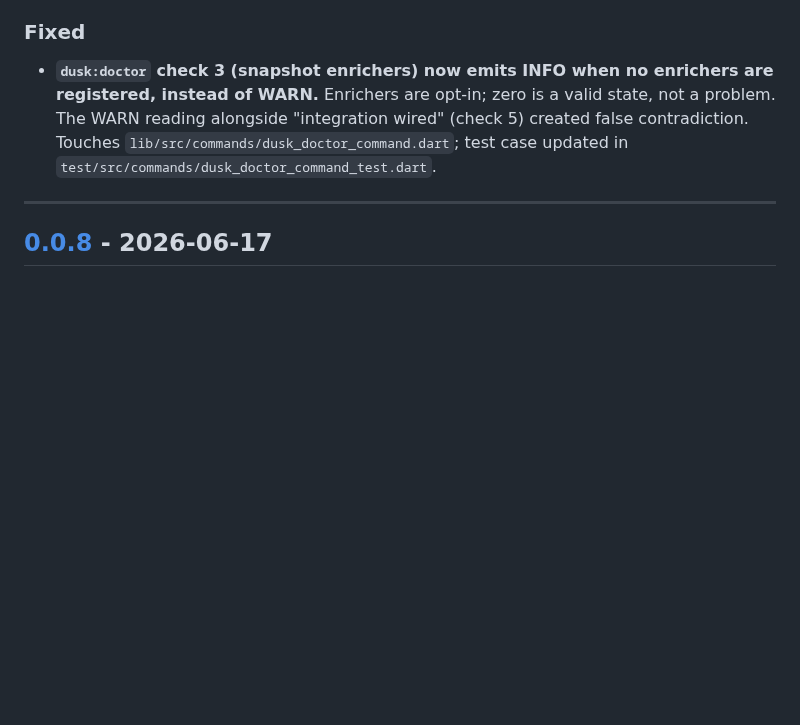
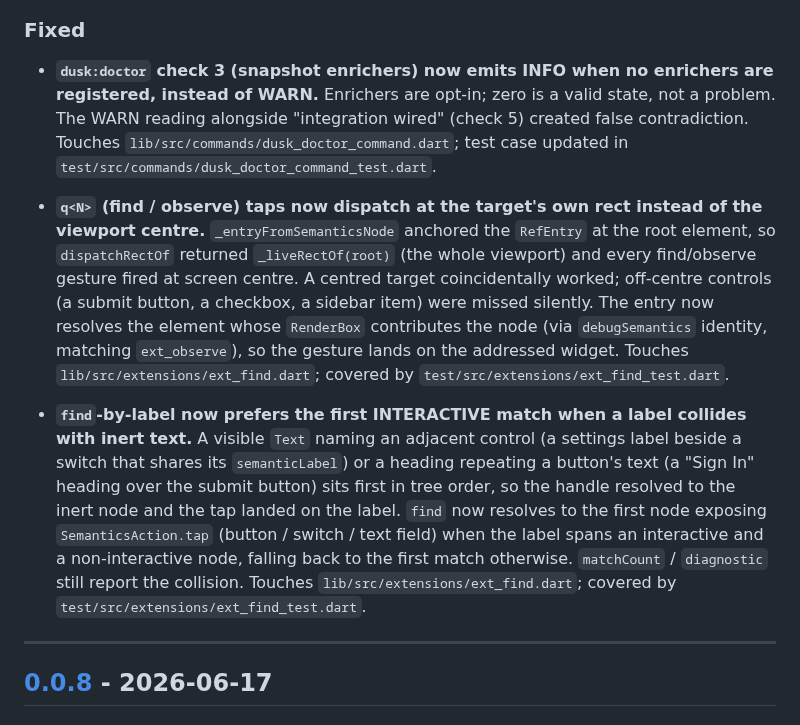
Before and after one commit to fluttersdk/dusk, a Markdown page: CHANGELOG.md, the part around the change. GitHub-like rendering; blank space fills up the shorter version.

Commit message:
docs(changelog): note the q-ref element-resolution and interactive-preference fixes

```diff
--- a/CHANGELOG.md
+++ b/CHANGELOG.md
@@ -21,6 +21,10 @@ This project follows [Semantic Versioning 2.0.0](https://semver.org/spec/v2.0.0.
 ### Fixed
 
 - **`dusk:doctor` check 3 (snapshot enrichers) now emits INFO when no enrichers are registered, instead of WARN.** Enrichers are opt-in; zero is a valid state, not a problem. The WARN reading alongside "integration wired" (check 5) created false contradiction. Touches `lib/src/commands/dusk_doctor_command.dart`; test case updated in `test/src/commands/dusk_doctor_command_test.dart`.
+
+- **`q<N>` (find / observe) taps now dispatch at the target's own rect instead of the viewport centre.** `_entryFromSemanticsNode` anchored the `RefEntry` at the root element, so `dispatchRectOf` returned `_liveRectOf(root)` (the whole viewport) and every find/observe gesture fired at screen centre. A centred target coincidentally worked; off-centre controls (a submit button, a checkbox, a sidebar item) were missed silently. The entry now resolves the element whose `RenderBox` contributes the node (via `debugSemantics` identity, matching `ext_observe`), so the gesture lands on the addressed widget. Touches `lib/src/extensions/ext_find.dart`; covered by `test/src/extensions/ext_find_test.dart`.
+
+- **`find`-by-label now prefers the first INTERACTIVE match when a label collides with inert text.** A visible `Text` naming an adjacent control (a settings label beside a switch that shares its `semanticLabel`) or a heading repeating a button's text (a "Sign In" heading over the submit button) sits first in tree order, so the handle resolved to the inert node and the tap landed on the label. `find` now resolves to the first node exposing `SemanticsAction.tap` (button / switch / text field) when the label spans an interactive and a non-interactive node, falling back to the first match otherwise. `matchCount` / `diagnostic` still report the collision. Touches `lib/src/extensions/ext_find.dart`; covered by `test/src/extensions/ext_find_test.dart`.
 
 ---
 
```
